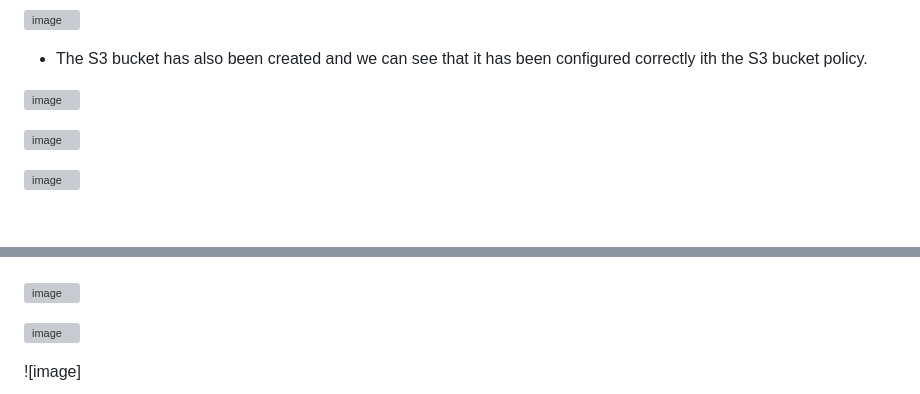
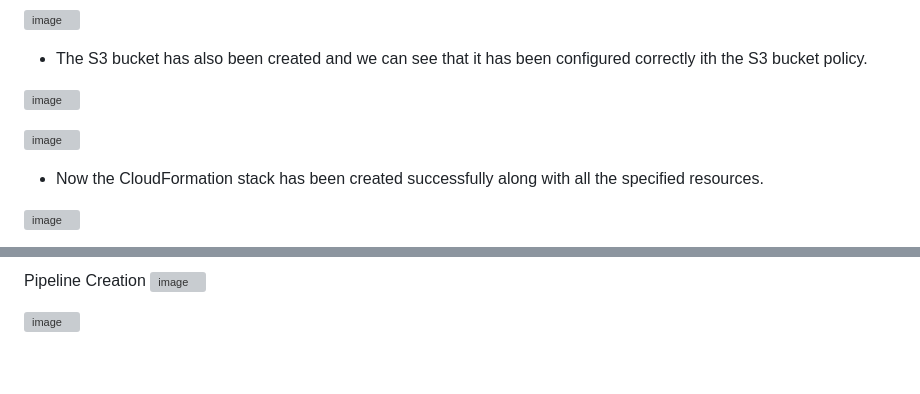
Before and after one commit to AzharR11/E-Commerce-Site, a Markdown page: README.md, 2 parts joined by grey strips. GitHub-like rendering; blank space fills up the shorter version; grey boxes are pictures that could not be loaded.

```diff
--- a/README.md
+++ b/README.md
@@ -79,5 +79,7 @@ For user authentication and management, I seamlessly integrated Cognito, enablin
 
 ![image](https://github.com/AzharR11/E-Commerce-Site/assets/51958831/7a2408c1-526d-4fa7-985a-be32aa67d8c7)
 
+* Now the CloudFormation stack has been created successfully along with all the specified resources.
+
 ![image](https://github.com/AzharR11/E-Commerce-Site/assets/51958831/a1c7e83a-6ecd-480c-ac63-582c0a3f7b98)
 
@@ -85,10 +89,10 @@ https://github.com/AzharR11/E-Commerce-Site/assets/51958831/e37576a9-7866-4ddd-a
 
 
+Pipeline Creation
 ![image](https://github.com/AzharR11/E-Commerce-Site/assets/51958831/56fa02e0-6d91-4dc9-ac6f-68b3fa3f843a)
 
 ![image](https://github.com/AzharR11/E-Commerce-Site/assets/51958831/80c34671-abd8-4953-a7a0-ebc1d78f5d74)
 
 
 
-![image]
 
```
Also changed, not shown: other parts of README.md (+4 -2 lines).
